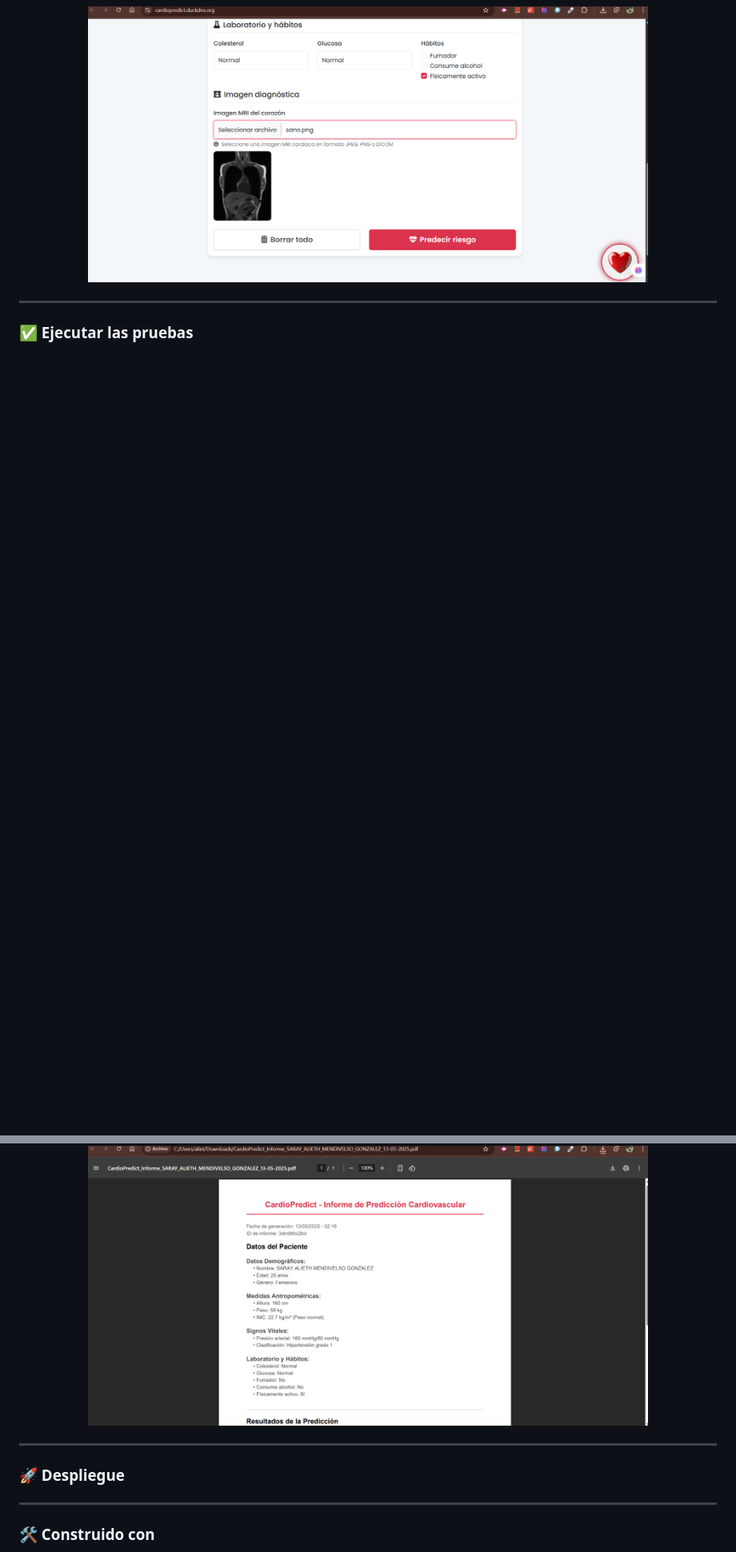
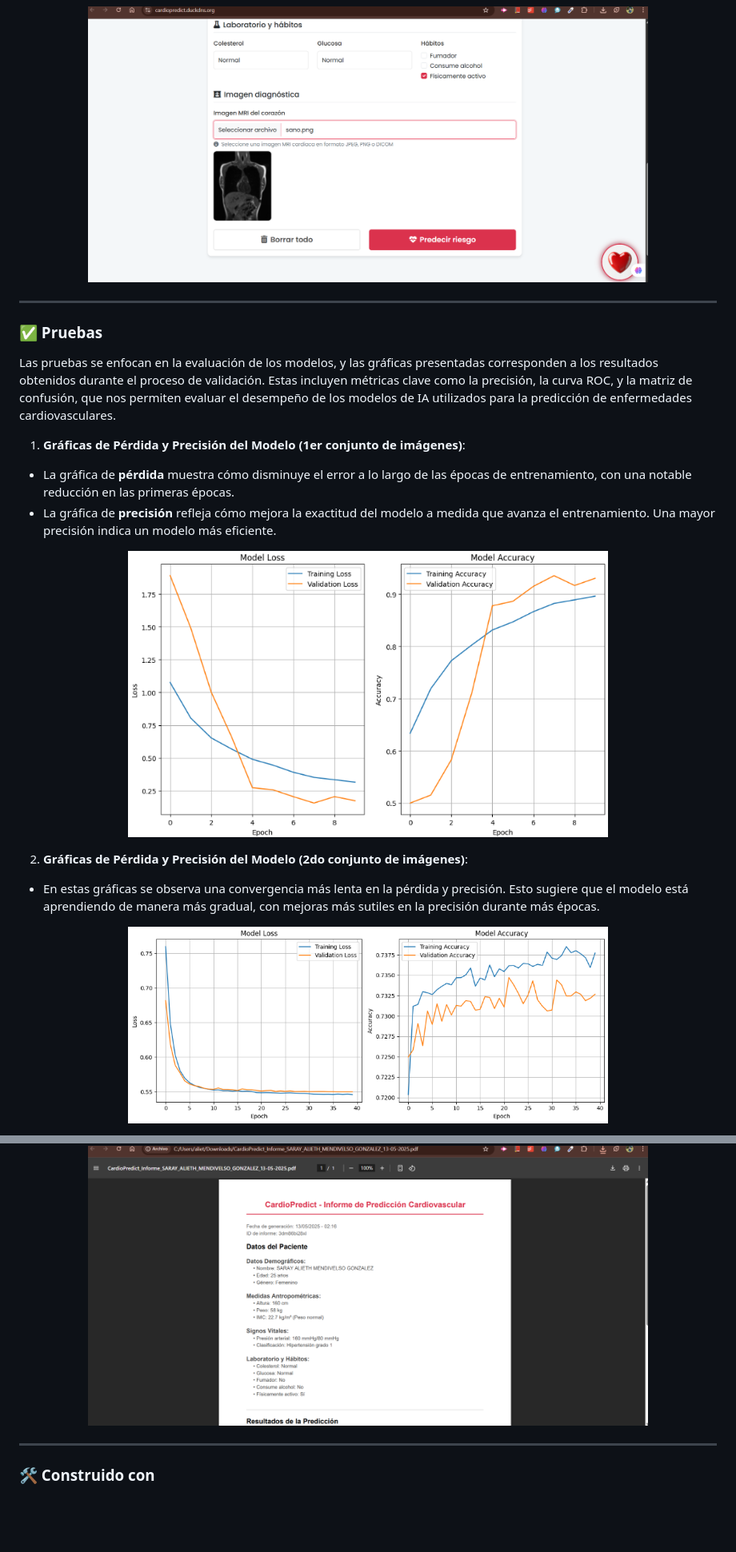
Before and after one commit to JuanPabl07DP/CardioPredict, a Markdown page: README.md, 2 parts joined by grey strips. Shown: that part at 80% size. Drawn GitHub-style; pictures changed too: static/img/Pre.png (added), static/img/pres.png (added); blank space fills up the shorter version.

Commit message:
Readme Finalizado.

```diff
--- a/README.md
+++ b/README.md
@@ -78,6 +78,23 @@ Una vez iniciado el servidor, podrás visualizar la página web en tu navegador.
 
 ---------------------
 
-### ✅ Ejecutar las pruebas
+### ✅ Pruebas
+
+Las pruebas se enfocan en la evaluación de los modelos, y las gráficas presentadas corresponden a los resultados obtenidos durante el proceso de validación. Estas incluyen métricas clave como la precisión, la curva ROC, y la matriz de confusión, que nos permiten evaluar el desempeño de los modelos de IA utilizados para la predicción de enfermedades cardiovasculares.
 
 
+1. **Gráficas de Pérdida y Precisión del Modelo (1er conjunto de imágenes)**:
+  - La gráfica de **pérdida** muestra cómo disminuye el error a lo largo de las épocas de entrenamiento, con una notable reducción en las primeras épocas.
+  - La gráfica de **precisión** refleja cómo mejora la exactitud del modelo a medida que avanza el entrenamiento. Una mayor precisión indica un modelo más eficiente.
+<p align="center">
+<img src="static/img/pres.png" alt="" width="600px">
+</p>
+
+
+2. **Gráficas de Pérdida y Precisión del Modelo (2do conjunto de imágenes)**:
+  - En estas gráficas se observa una convergencia más lenta en la pérdida y precisión. Esto sugiere que el modelo está aprendiendo de manera más gradual, con mejoras más sutiles en la precisión durante más épocas.
+
+<p align="center">
+<img src="static/img/Pre.png" alt="" width="600px">
+</p>
+
@@ -130,10 +170,6 @@ El frontend está diseñado con tecnologías estándar de HTML, CSS y JavaScript
 <p align="center">
 <img src="static/img/pdf%20(1).png" alt="" width="700px">
 </p>
-
--------
-### 🚀 Despliegue
-
 
 --------------
 ### 🛠️ Construido con
```
Also changed, not shown: other parts of README.md (+39 -2 lines), static/img/curve.png (added), static/img/matrix.png (added), static/img/max2.png (added).
